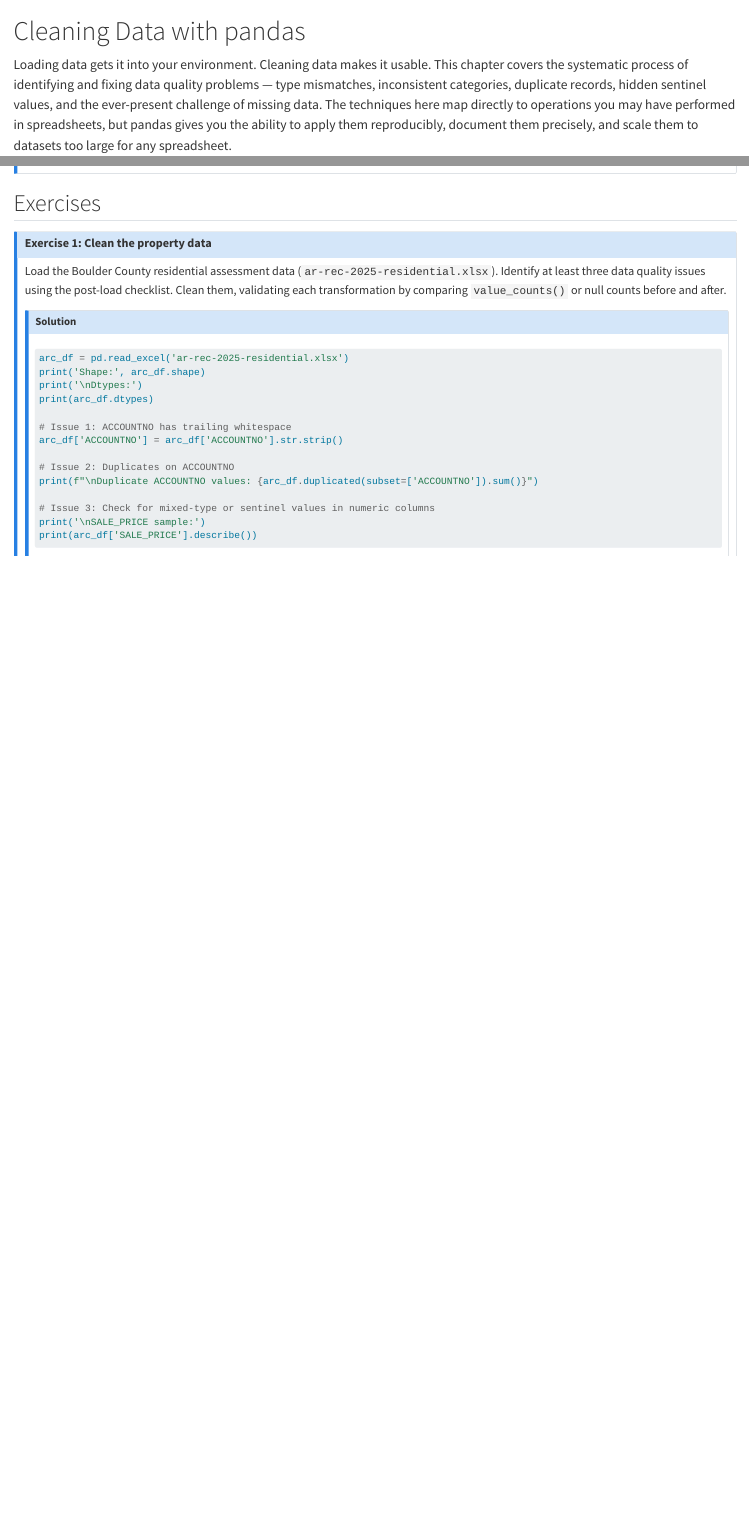
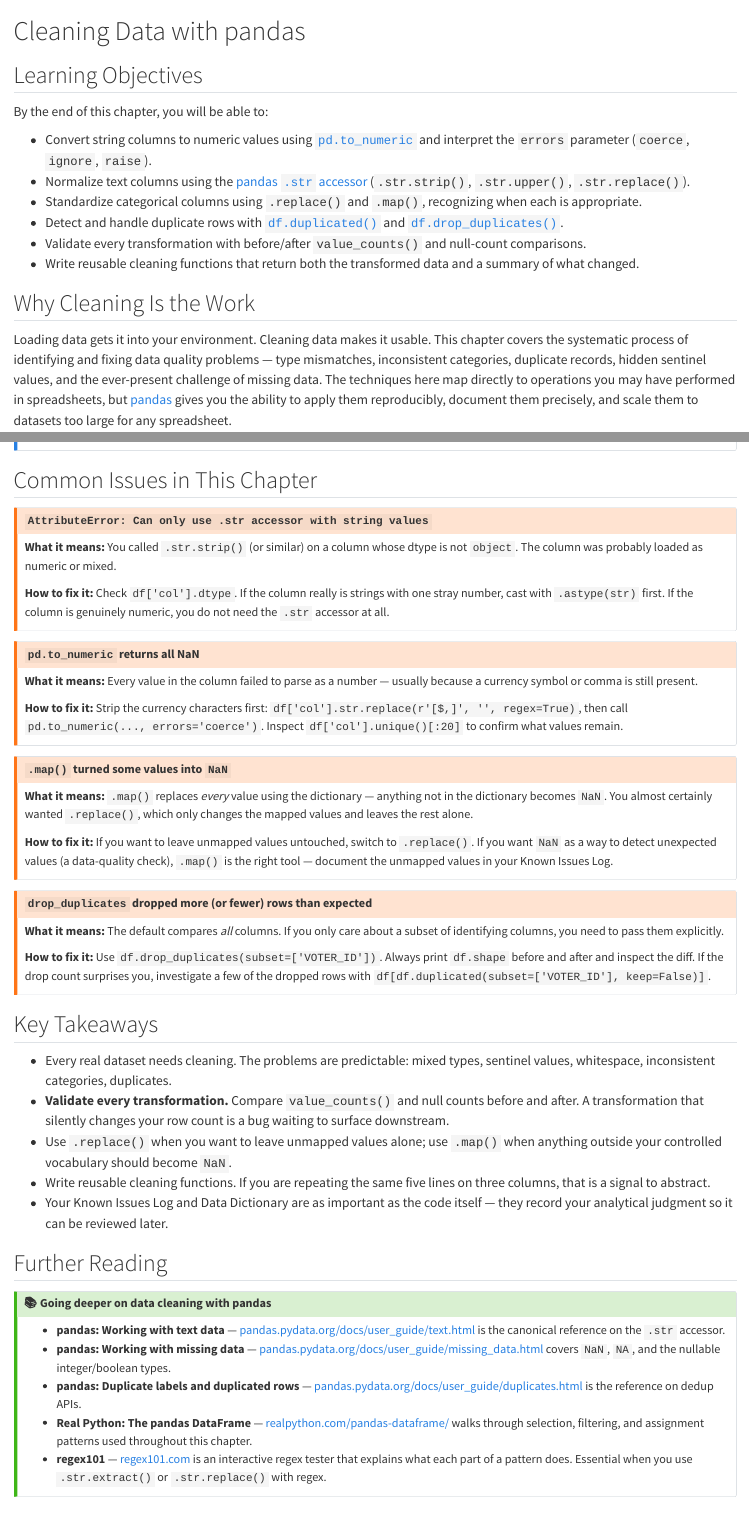
Before and after one commit to cuinfoscience/Information-Exploration-Book, a Quarto document (ch-py-cleaning.qmd): the page in a window 1100 px wide, from its top, and a second part further down, joined at a grey line. Rendered offline with R 4.5, knitr and Pandoc in place of Quarto, with nearby package versions; some code elsewhere in the file could not run offline.

Commit message:
improve: ch-py-cleaning voice, structure, and documentation links
Add Learning Objectives, ImportError callout, Common Issues, Key Takeaways,
and Further Reading sections. Remove banned 'just' instance. Hyperlink
pandas .str accessor guide, to_numeric, duplicated/drop_duplicates, missing
data guide, and regex101.

https://claude.ai/code/session_016NixG1kTZB4avnPoZTuogS

```diff
--- a/ch-py-cleaning.qmd
+++ b/ch-py-cleaning.qmd
@@ -1,6 +1,19 @@
 # Cleaning Data with pandas {#sec-py-cleaning}
 
-Loading data gets it into your environment. Cleaning data makes it usable. This chapter covers the systematic process of identifying and fixing data quality problems — type mismatches, inconsistent categories, duplicate records, hidden sentinel values, and the ever-present challenge of missing data. The techniques here map directly to operations you may have performed in spreadsheets, but pandas gives you the ability to apply them reproducibly, document them precisely, and scale them to datasets too large for any spreadsheet.
+## Learning Objectives
+
+By the end of this chapter, you will be able to:
+
+- Convert string columns to numeric values using [`pd.to_numeric`](https://pandas.pydata.org/docs/reference/api/pandas.to_numeric.html) and interpret the `errors` parameter (`coerce`, `ignore`, `raise`).
+- Normalize text columns using the [pandas `.str` accessor](https://pandas.pydata.org/docs/user_guide/text.html) (`.str.strip()`, `.str.upper()`, `.str.replace()`).
+- Standardize categorical columns using `.replace()` and `.map()`, recognizing when each is appropriate.
+- Detect and handle duplicate rows with [`df.duplicated()`](https://pandas.pydata.org/docs/reference/api/pandas.DataFrame.duplicated.html) and [`df.drop_duplicates()`](https://pandas.pydata.org/docs/reference/api/pandas.DataFrame.drop_duplicates.html).
+- Validate every transformation with before/after `value_counts()` and null-count comparisons.
+- Write reusable cleaning functions that return both the transformed data and a summary of what changed.
+
+## Why Cleaning Is the Work
+
+Loading data gets it into your environment. Cleaning data makes it usable. This chapter covers the systematic process of identifying and fixing data quality problems — type mismatches, inconsistent categories, duplicate records, hidden sentinel values, and the ever-present challenge of missing data. The techniques here map directly to operations you may have performed in spreadsheets, but [pandas](https://pandas.pydata.org/docs/) gives you the ability to apply them reproducibly, document them precisely, and scale them to datasets too large for any spreadsheet.
 
 The central discipline of this chapter is *validation*: after every transformation, you check that the data changed in the way you intended and that nothing was silently lost or corrupted.
 
@@ -404,6 +432,56 @@ Second, it enables accountability. The voter registration data comes from a spec
 See @sec-public-interest for the broader framework connecting ownership to public interest data practice.
 :::
 
+## Common Issues in This Chapter
+
+::: {.callout-warning}
+## `AttributeError: Can only use .str accessor with string values`
+**What it means:** You called `.str.strip()` (or similar) on a column whose dtype is not `object`. The column was probably loaded as numeric or mixed.
+
+**How to fix it:** Check `df['col'].dtype`. If the column really is strings with one stray number, cast with `.astype(str)` first. If the column is genuinely numeric, you do not need the `.str` accessor at all.
+:::
+
+::: {.callout-warning}
+## `pd.to_numeric` returns all NaN
+**What it means:** Every value in the column failed to parse as a number — usually because a currency symbol or comma is still present.
+
+**How to fix it:** Strip the currency characters first: `df['col'].str.replace(r'[$,]', '', regex=True)`, then call `pd.to_numeric(..., errors='coerce')`. Inspect `df['col'].unique()[:20]` to confirm what values remain.
+:::
+
+::: {.callout-warning}
+## `.map()` turned some values into `NaN`
+**What it means:** `.map()` replaces *every* value using the dictionary — anything not in the dictionary becomes `NaN`. You almost certainly wanted `.replace()`, which only changes the mapped values and leaves the rest alone.
+
+**How to fix it:** If you want to leave unmapped values untouched, switch to `.replace()`. If you want `NaN` as a way to detect unexpected values (a data-quality check), `.map()` is the right tool — document the unmapped values in your Known Issues Log.
+:::
+
+::: {.callout-warning}
+## `drop_duplicates` dropped more (or fewer) rows than expected
+**What it means:** The default compares *all* columns. If you only care about a subset of identifying columns, you need to pass them explicitly.
+
+**How to fix it:** Use `df.drop_duplicates(subset=['VOTER_ID'])`. Always print `df.shape` before and after and inspect the diff. If the drop count surprises you, investigate a few of the dropped rows with `df[df.duplicated(subset=['VOTER_ID'], keep=False)]`.
+:::
+
+## Key Takeaways
+
+- Every real dataset needs cleaning. The problems are predictable: mixed types, sentinel values, whitespace, inconsistent categories, duplicates.
+- **Validate every transformation.** Compare `value_counts()` and null counts before and after. A transformation that silently changes your row count is a bug waiting to surface downstream.
+- Use `.replace()` when you want to leave unmapped values alone; use `.map()` when anything outside your controlled vocabulary should become `NaN`.
+- Write reusable cleaning functions. If you are repeating the same five lines on three columns, that is a signal to abstract.
+- Your Known Issues Log and Data Dictionary are as important as the code itself — they record your analytical judgment so it can be reviewed later.
+
+## Further Reading
+
+::: {.callout-tip collapse="true"}
+## 📚 Going deeper on data cleaning with pandas
+
+- **pandas: Working with text data** — [pandas.pydata.org/docs/user_guide/text.html](https://pandas.pydata.org/docs/user_guide/text.html) is the canonical reference on the `.str` accessor.
+- **pandas: Working with missing data** — [pandas.pydata.org/docs/user_guide/missing_data.html](https://pandas.pydata.org/docs/user_guide/missing_data.html) covers `NaN`, `NA`, and the nullable integer/boolean types.
+- **pandas: Duplicate labels and duplicated rows** — [pandas.pydata.org/docs/user_guide/duplicates.html](https://pandas.pydata.org/docs/user_guide/duplicates.html) is the reference on dedup APIs.
+- **Real Python: The pandas DataFrame** — [realpython.com/pandas-dataframe/](https://realpython.com/pandas-dataframe/) walks through selection, filtering, and assignment patterns used throughout this chapter.
+- **regex101** — [regex101.com](https://regex101.com/) is an interactive regex tester that explains what each part of a pattern does. Essential when you use `.str.extract()` or `.str.replace()` with regex.
+:::
+
 ## Exercises
 
 ::: {.callout-note collapse="true"}
```
Also changed, not shown: ch-py-cleaning.qmd (17 more changed lines).
